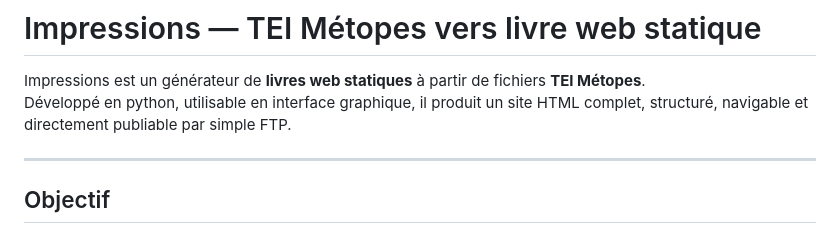
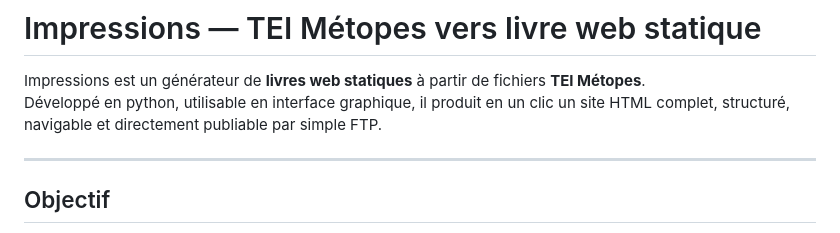
Before and after one commit to Gheeraert/impression, a Markdown page: README.md, the part around the change. GitHub-like rendering.

Commit message:
Update README to enhance description clarity
Clarified the description of the Impressions generator.

```diff
--- a/README.md
+++ b/README.md
@@ -1,7 +1,7 @@
 # Impressions — TEI Métopes vers livre web statique
 
 Impressions est un générateur de **livres web statiques** à partir de fichiers **TEI Métopes**.
-Développé en python, utilisable en interface graphique, il produit un site HTML complet, structuré, navigable et directement publiable par simple FTP.
+Développé en python, utilisable en interface graphique, il produit en un clic un site HTML complet, structuré, navigable et directement publiable par simple FTP.
 
 ---
 
```
